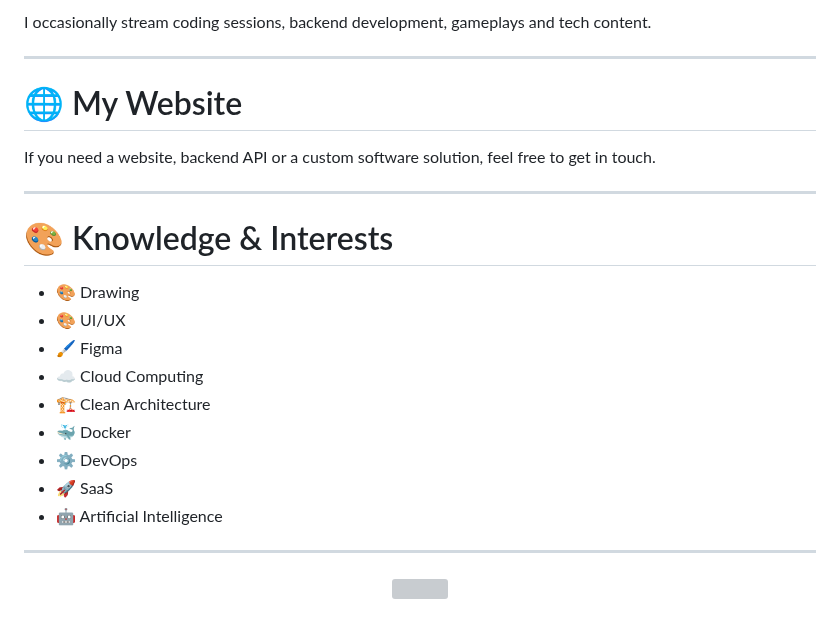
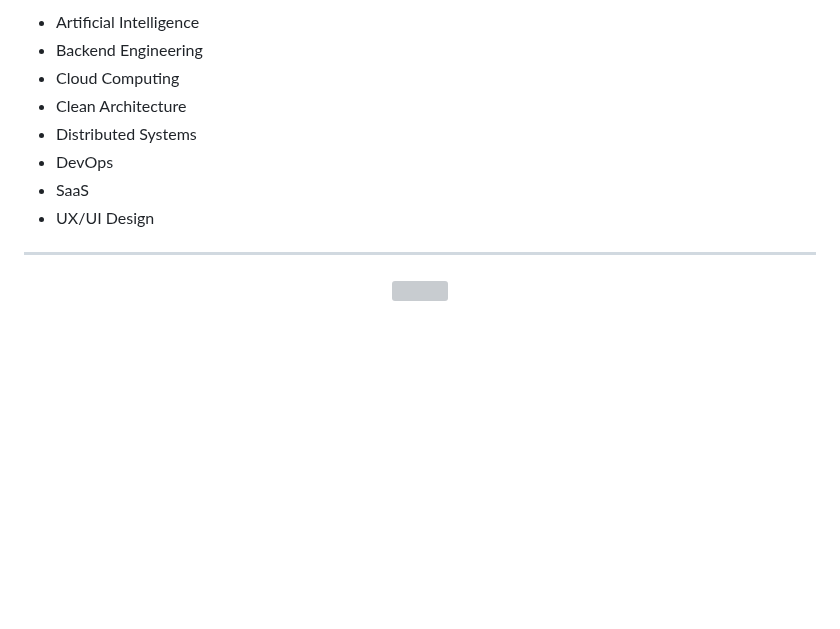
Before and after one commit to GuilhermeViana-22/GuilhermeViana-22, a Markdown page: README.md, the part around one of its changes. Rendered like a GitHub page; blank space fills up the shorter version; grey boxes are pictures that could not be loaded.

```diff
--- a/README.md
+++ b/README.md
@@ -177,30 +148,15 @@ Currently I'm focused on becoming a **Backend Engineer specialized in Go**, whil
 
-I occasionally stream coding sessions, backend development, gameplays and tech content.
-
----
-
-# 🌐 My Website
-
-If you need a website, backend API or a custom software solution, feel free to get in touch.
-
----
-
-# 🎨 Knowledge & Interests
-
-- 🎨 Drawing
-- 🎨 UI/UX
-- 🖌️ Figma
-- ☁️ Cloud Computing
-- 🏗 Clean Architecture
-- 🐳 Docker
-- ⚙️ DevOps
-- 🚀 SaaS
-- 🤖 Artificial Intelligence
+* Artificial Intelligence
+* Backend Engineering
+* Cloud Computing
+* Clean Architecture
+* Distributed Systems
+* DevOps
+* SaaS
+* UX/UI Design
 
 ---
 
 <p align="center">
-
 <img src="https://capsule-render.vercel.app/api?type=waving&color=0:000000,50:4B0082,100:8A2BE2&height=120&section=footer"/>
-
 </p>
```
Also changed, not shown: other parts of README.md (+23 -52 lines).
